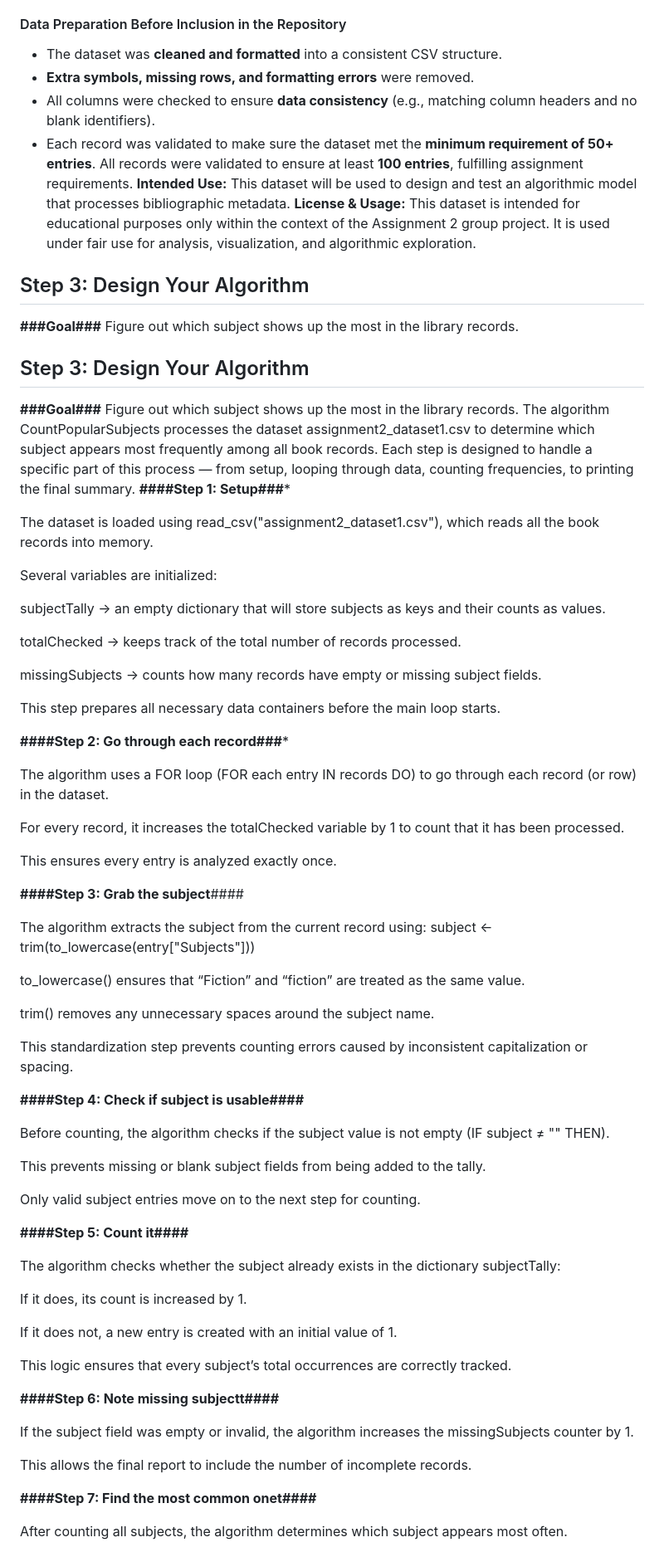
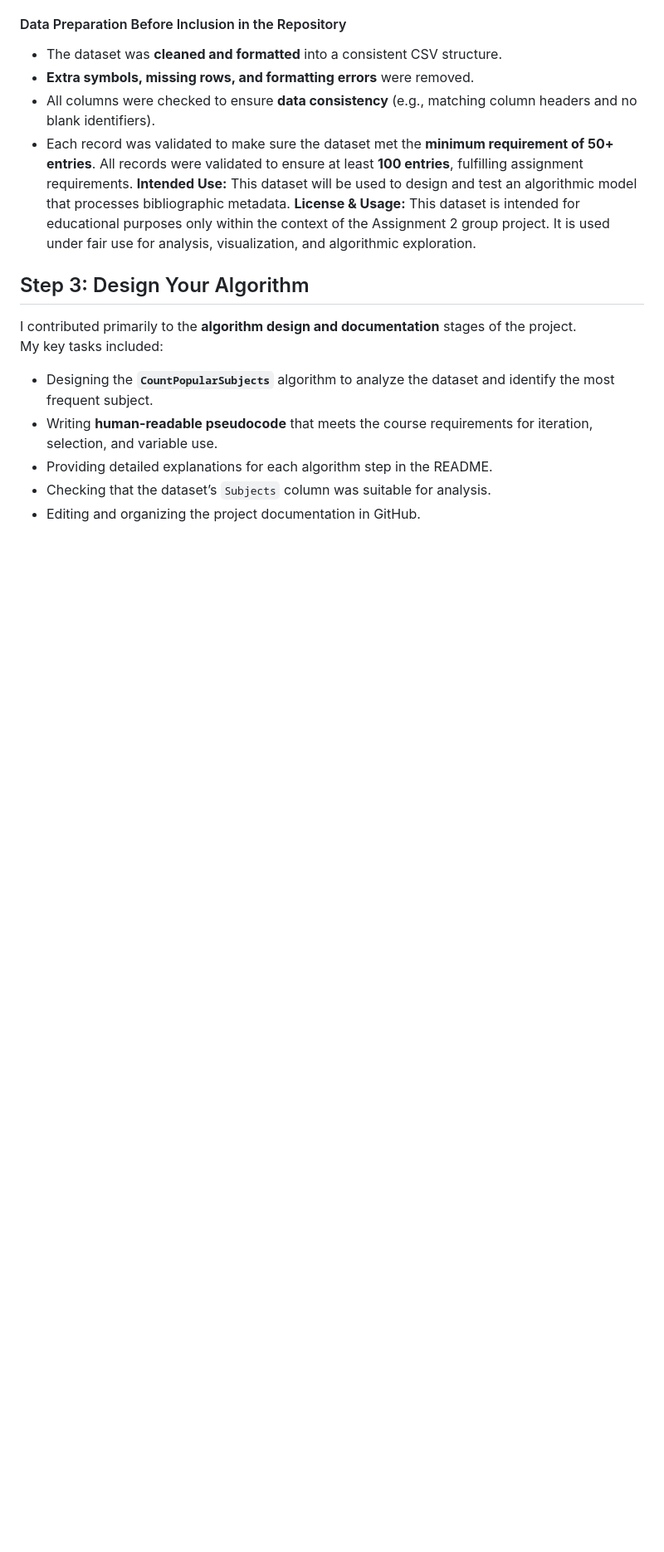
Before and after one commit to AishaZaidi/DTMAL, a Markdown page: README.md, the part around the change printed below. Shown: that part at 83% size. GitHub-like rendering; blank space fills up the shorter version.

Commit message:
Update README.md
Signed-off-by: AishaZaidi <s2508382@student.hb.se>

```diff
--- a/README.md
+++ b/README.md
@@ -35,71 +35,12 @@ This dataset is intended for educational purposes only within the context of the
 It is used under fair use for analysis, visualization, and algorithmic exploration.
 
 ## Step 3: Design Your Algorithm
-**###Goal###**
-Figure out which subject shows up the most in the library records.
-## Step 3: Design Your Algorithm
-**###Goal###**
-Figure out which subject shows up the most in the library records.
-The algorithm CountPopularSubjects processes the dataset assignment2_dataset1.csv to determine which subject appears most frequently among all book records.
-Each step is designed to handle a specific part of this process — from setup, looping through data, counting frequencies, to printing the final summary.
-**####Step 1: Setup###***
+I contributed primarily to the **algorithm design and documentation** stages of the project.
+My key tasks included:
 
-The dataset is loaded using read_csv("assignment2_dataset1.csv"), which reads all the book records into memory.
+- Designing the **`CountPopularSubjects`** algorithm to analyze the dataset and identify the most frequent subject.
+- Writing **human-readable pseudocode** that meets the course requirements for iteration, selection, and variable use.
+- Providing detailed explanations for each algorithm step in the README.
+- Checking that the dataset’s `Subjects` column was suitable for analysis.
+- Editing and organizing the project documentation in GitHub.
 
-Several variables are initialized:
-
-subjectTally → an empty dictionary that will store subjects as keys and their counts as values.
-
-totalChecked → keeps track of the total number of records processed.
-
-missingSubjects → counts how many records have empty or missing subject fields.
-
-This step prepares all necessary data containers before the main loop starts.
-
-**####Step 2: Go through each record###***
-
-The algorithm uses a FOR loop (FOR each entry IN records DO) to go through each record (or row) in the dataset.
-
-For every record, it increases the totalChecked variable by 1 to count that it has been processed.
-
-This ensures every entry is analyzed exactly once.
-
-**####Step 3: Grab the subject**####
-
-The algorithm extracts the subject from the current record using:
-subject ← trim(to_lowercase(entry["Subjects"]))
-
-to_lowercase() ensures that “Fiction” and “fiction” are treated as the same value.
-
-trim() removes any unnecessary spaces around the subject name.
-
-This standardization step prevents counting errors caused by inconsistent capitalization or spacing.
-
-**####Step 4: Check if subject is usable####**
-
-Before counting, the algorithm checks if the subject value is not empty (IF subject ≠ "" THEN).
-
-This prevents missing or blank subject fields from being added to the tally.
-
-Only valid subject entries move on to the next step for counting.
-
-**####Step 5: Count it####**
-
-The algorithm checks whether the subject already exists in the dictionary subjectTally:
-
-If it does, its count is increased by 1.
-
-If it does not, a new entry is created with an initial value of 1.
-
-This logic ensures that every subject’s total occurrences are correctly tracked.
-
-**####Step 6: Note missing subjectt####**
-
-If the subject field was empty or invalid, the algorithm increases the missingSubjects counter by 1.
-
-This allows the final report to include the number of incomplete records.
-
-**####Step 7: Find the most common onet####**
-
-After counting all subjects, the algorithm determines which subject appears most often.
-
```
Also changed, not shown: other parts of README.md (+1 -25 lines).
